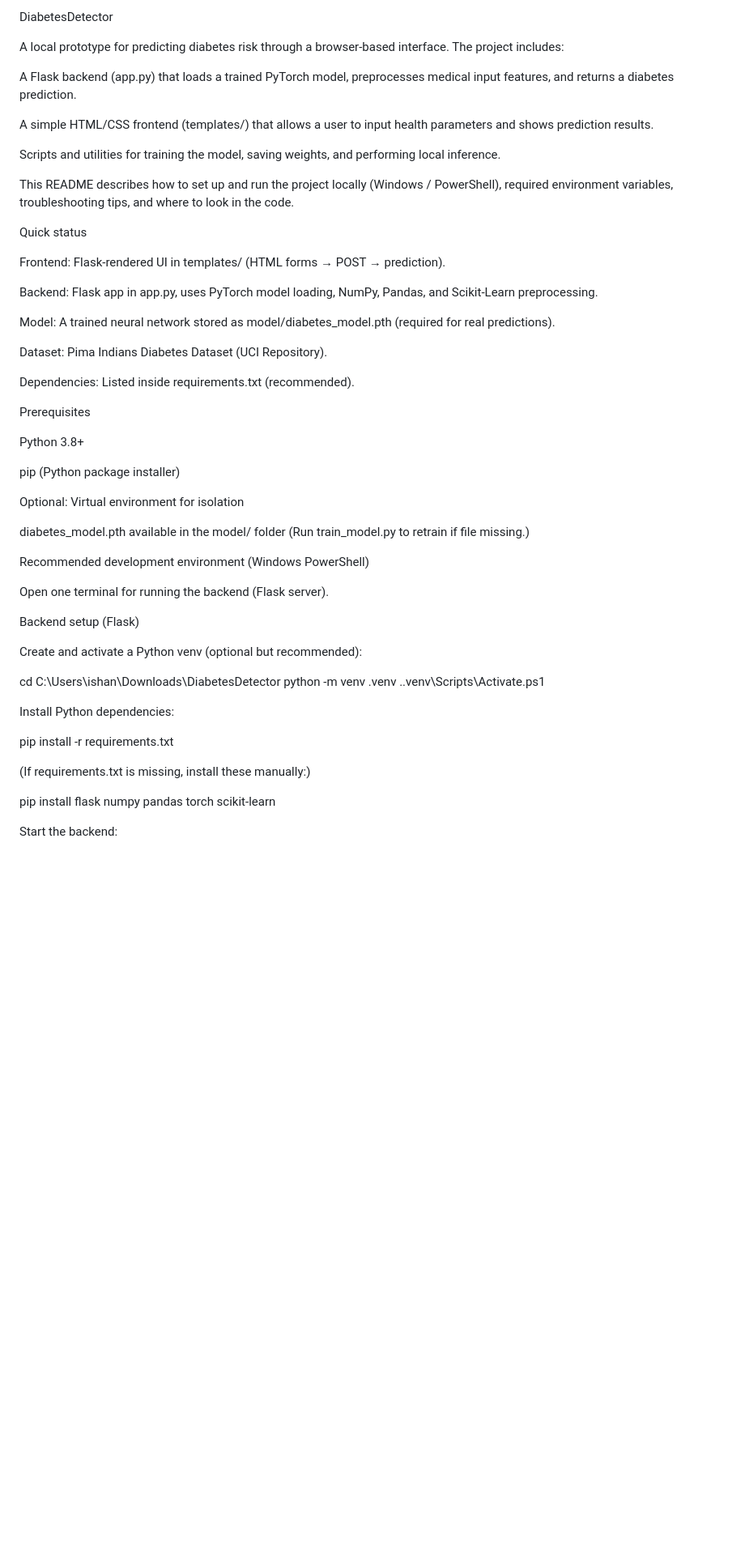
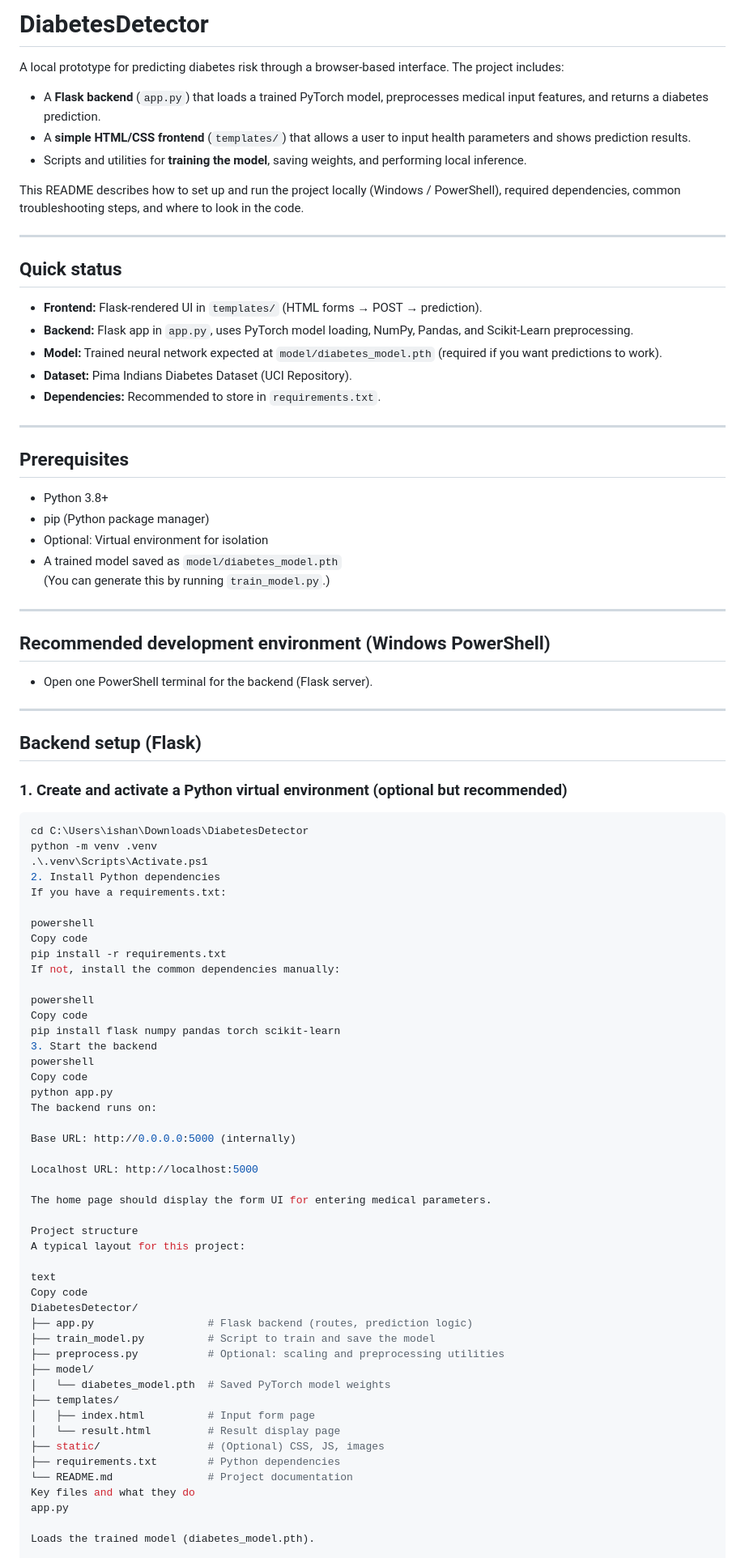
Before and after one commit to ISHAN106/Diabetes-detection, a Markdown page: README.md, the part around the change printed below. Shown: that part at 81% size. Rendered like a GitHub page; blank space fills up the shorter version.

````diff
--- a/README.md
+++ b/README.md
@@ -1,60 +1,91 @@
-DiabetesDetector
+# DiabetesDetector
 
 A local prototype for predicting diabetes risk through a browser-based interface. The project includes:
 
-A Flask backend (app.py) that loads a trained PyTorch model, preprocesses medical input features, and returns a diabetes prediction.
+- A **Flask backend** (`app.py`) that loads a trained PyTorch model, preprocesses medical input features, and returns a diabetes prediction.
+- A **simple HTML/CSS frontend** (`templates/`) that allows a user to input health parameters and shows prediction results.
+- Scripts and utilities for **training the model**, saving weights, and performing local inference.
 
-A simple HTML/CSS frontend (templates/) that allows a user to input health parameters and shows prediction results.
+This README describes how to set up and run the project locally (Windows / PowerShell), required dependencies, common troubleshooting steps, and where to look in the code.
 
-Scripts and utilities for training the model, saving weights, and performing local inference.
+---
 
-This README describes how to set up and run the project locally (Windows / PowerShell), required environment variables, troubleshooting tips, and where to look in the code.
+## Quick status
 
-Quick status
+- **Frontend:** Flask-rendered UI in `templates/` (HTML forms → POST → prediction).
+- **Backend:** Flask app in `app.py`, uses PyTorch model loading, NumPy, Pandas, and Scikit-Learn preprocessing.
+- **Model:** Trained neural network expected at `model/diabetes_model.pth` (required if you want predictions to work).
+- **Dataset:** Pima Indians Diabetes Dataset (UCI Repository).
+- **Dependencies:** Recommended to store in `requirements.txt`.
 
-Frontend: Flask-rendered UI in templates/ (HTML forms → POST → prediction).
+---
 
-Backend: Flask app in app.py, uses PyTorch model loading, NumPy, Pandas, and Scikit-Learn preprocessing.
+## Prerequisites
 
-Model: A trained neural network stored as model/diabetes_model.pth (required for real predictions).
+- Python 3.8+
+- pip (Python package manager)
+- Optional: Virtual environment for isolation
+- A trained model saved as `model/diabetes_model.pth`
+  (You can generate this by running `train_model.py`.)
 
-Dataset: Pima Indians Diabetes Dataset (UCI Repository).
+---
 
-Dependencies: Listed inside requirements.txt (recommended).
+## Recommended development environment (Windows PowerShell)
 
-Prerequisites
+- Open one PowerShell terminal for the backend (Flask server).
 
-Python 3.8+
+---
 
-pip (Python package installer)
+## Backend setup (Flask)
 
-Optional: Virtual environment for isolation
+### 1. Create and activate a Python virtual environment (optional but recommended)
 
-diabetes_model.pth available in the model/ folder
-(Run train_model.py to retrain if file missing.)
-
-Recommended development environment (Windows PowerShell)
-
-Open one terminal for running the backend (Flask server).
-
-Backend setup (Flask)
-
-Create and activate a Python venv (optional but recommended):
-
+```powershell
 cd C:\Users\ishan\Downloads\DiabetesDetector
 python -m venv .venv
 .\.venv\Scripts\Activate.ps1
+2. Install Python dependencies
+If you have a requirements.txt:
 
+powershell
+Copy code
+pip install -r requirements.txt
+If not, install the common dependencies manually:
 
-Install Python dependencies:
+powershell
+Copy code
+pip install flask numpy pandas torch scikit-learn
+3. Start the backend
+powershell
+Copy code
+python app.py
+The backend runs on:
 
-pip install -r requirements.txt
+Base URL: http://0.0.0.0:5000 (internally)
 
+Localhost URL: http://localhost:5000
 
-(If requirements.txt is missing, install these manually:)
+The home page should display the form UI for entering medical parameters.
 
-pip install flask numpy pandas torch scikit-learn
+Project structure
+A typical layout for this project:
 
+text
+Copy code
+DiabetesDetector/
+├── app.py                  # Flask backend (routes, prediction logic)
+├── train_model.py          # Script to train and save the model
+├── preprocess.py           # Optional: scaling and preprocessing utilities
+├── model/
+│   └── diabetes_model.pth  # Saved PyTorch model weights
+├── templates/
+│   ├── index.html          # Input form page
+│   └── result.html         # Result display page
+├── static/                 # (Optional) CSS, JS, images
+├── requirements.txt        # Python dependencies
+└── README.md               # Project documentation
+Key files and what they do
+app.py
 
-Start the backend:
+Loads the trained model (diabetes_model.pth).
 
````
Also changed, not shown: other parts of README.md (+157 -107 lines).
